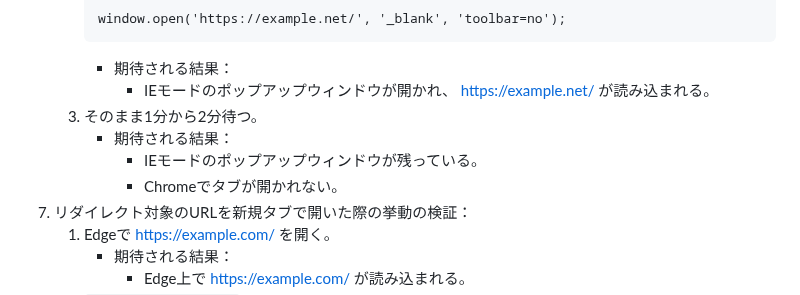
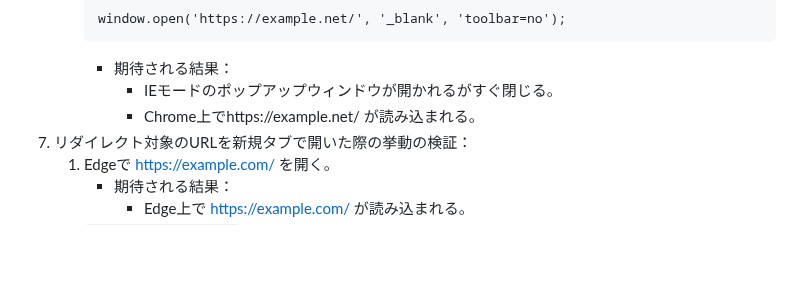
Before and after one commit to ThinBridge/ThinBridge, a Markdown page: doc/verify/PreReleaseVerification.md, the part around the change. Drawn GitHub-style; blank space fills up the shorter version.

Commit message:
doc: Fix expectation of popup window opened by IE
Because the target URL described in this test matches with [Chrome]
section, it's expected behaviour is considered to be redirected to
Chrome although v1.4 doesn't redirect it.

internal ref: #15696-33

````diff
--- a/doc/verify/PreReleaseVerification.md
+++ b/doc/verify/PreReleaseVerification.md
@@ -203,11 +203,8 @@
       window.open('https://example.net/', '_blank', 'toolbar=no');
       ```
       * 期待される結果：
-        * IEモードのポップアップウィンドウが開かれ、 https://example.net/ が読み込まれる。
-   3. そのまま1分から2分待つ。
-      * 期待される結果：
-        * IEモードのポップアップウィンドウが残っている。
-        * Chromeでタブが開かれない。
+        * IEモードのポップアップウィンドウが開かれるがすぐ閉じる。
+        * Chrome上でhttps://example.net/ が読み込まれる。
 7. リダイレクト対象のURLを新規タブで開いた際の挙動の検証：
    1. Edgeで https://example.com/ を開く。
       * 期待される結果：
````
